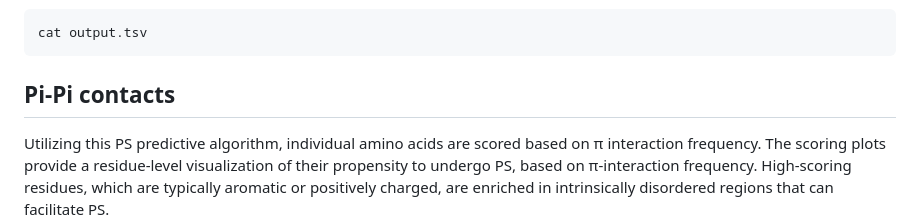
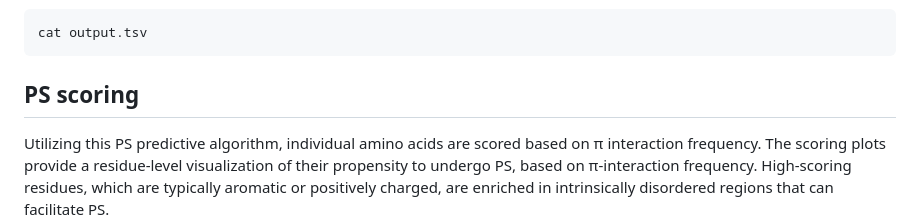
Before and after one commit to m-anagn/PS-Scoring, a Markdown page: README.md, the part around the change. Drawn GitHub-style.

````diff
--- a/README.md
+++ b/README.md
@@ -83,7 +83,7 @@ cat output.tsv
 ```
 
 
-## Pi-Pi contacts
+## PS scoring
 
 Utilizing this PS predictive algorithm, individual amino acids are scored based on π interaction frequency. The scoring plots provide a residue-level visualization of their propensity to undergo PS, based on π-interaction frequency. High-scoring residues, which are typically aromatic or positively charged, are enriched in intrinsically disordered regions that can facilitate PS.
 
````
